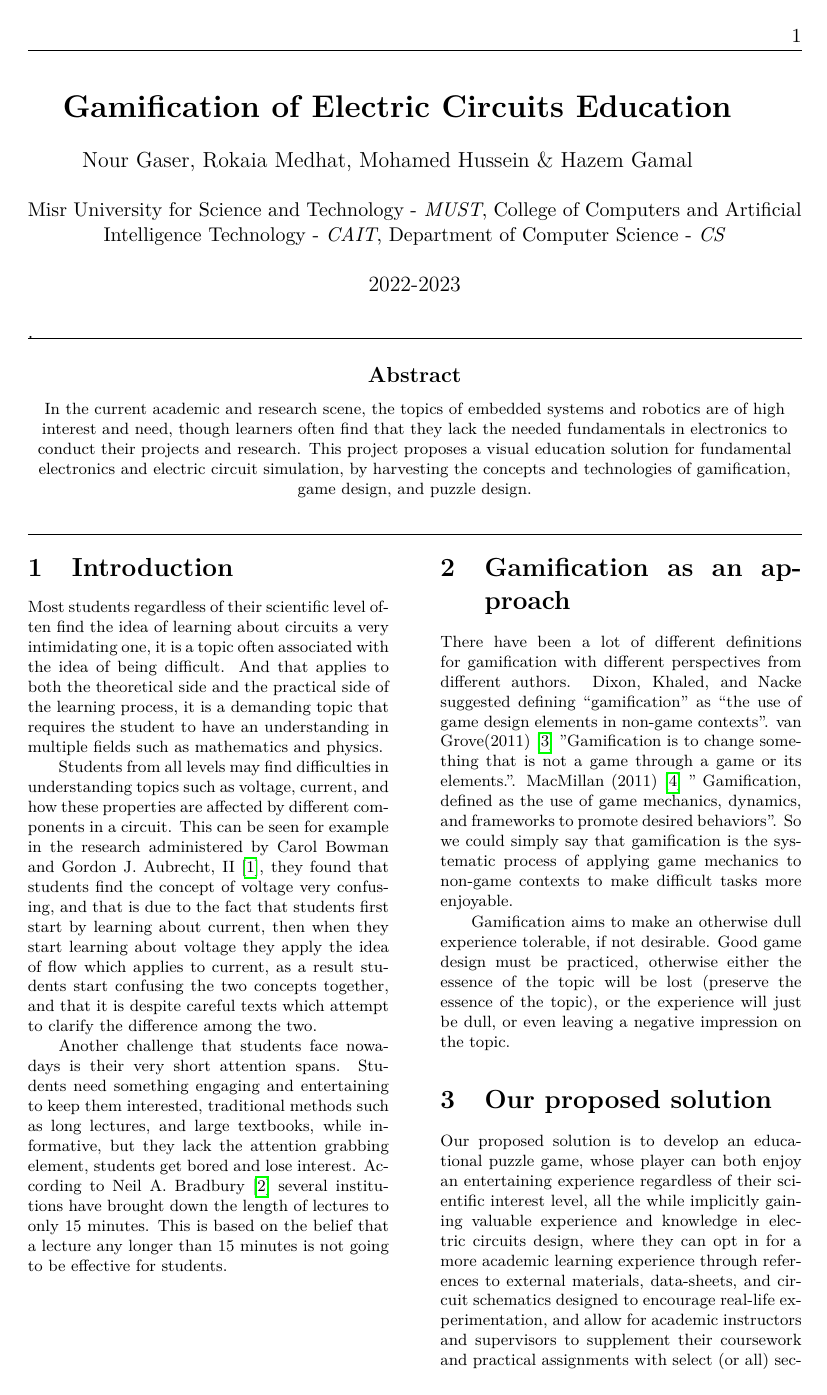
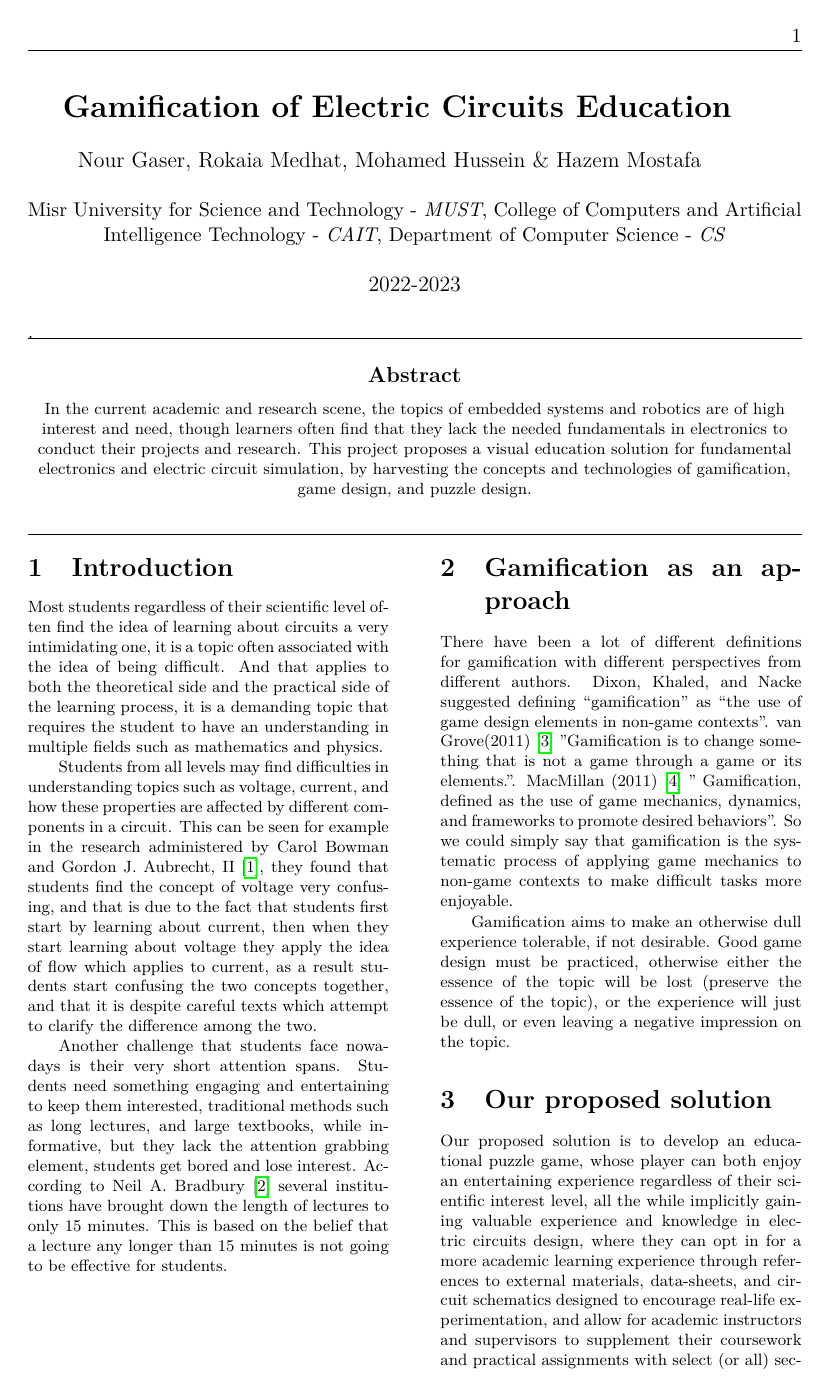
Before and after one commit to Charged-Entertainment/Gamification-of-Electric-Circuits-Education, a LaTeX document (research_paper/main.tex): page 1 of 5. Compiled offline with pdfLaTeX.

Commit message:
updated Hazem's name

```diff
--- a/research_paper/main.tex
+++ b/research_paper/main.tex
@@ -24,7 +24,7 @@ backend=biber, style=numeric, sorting=none
 
 \title{Gamification of Electric
  Circuits Education}
-\author{Nour Gaser , Hazem Gamal , Rokaia Medhat, Mohammed Hussein  }
+\author{Nour Gaser , Hazem Mostafa , Rokaia Medhat, Mohammed Hussein  }
 
 \date{December 2022}
 
@@ -35,7 +35,7 @@ backend=biber, style=numeric, sorting=none
 \newline
 \hfill \break
 \large
-Nour Gaser, Rokaia Medhat, Mohamed Hussein \& Hazem Gamal
+Nour Gaser, Rokaia Medhat, Mohamed Hussein \& Hazem Mostafa
  \newline
 \hfill \break
 \normalsize
```
Also changed, not shown: book/components/cover.tex (+1 -1 lines).
